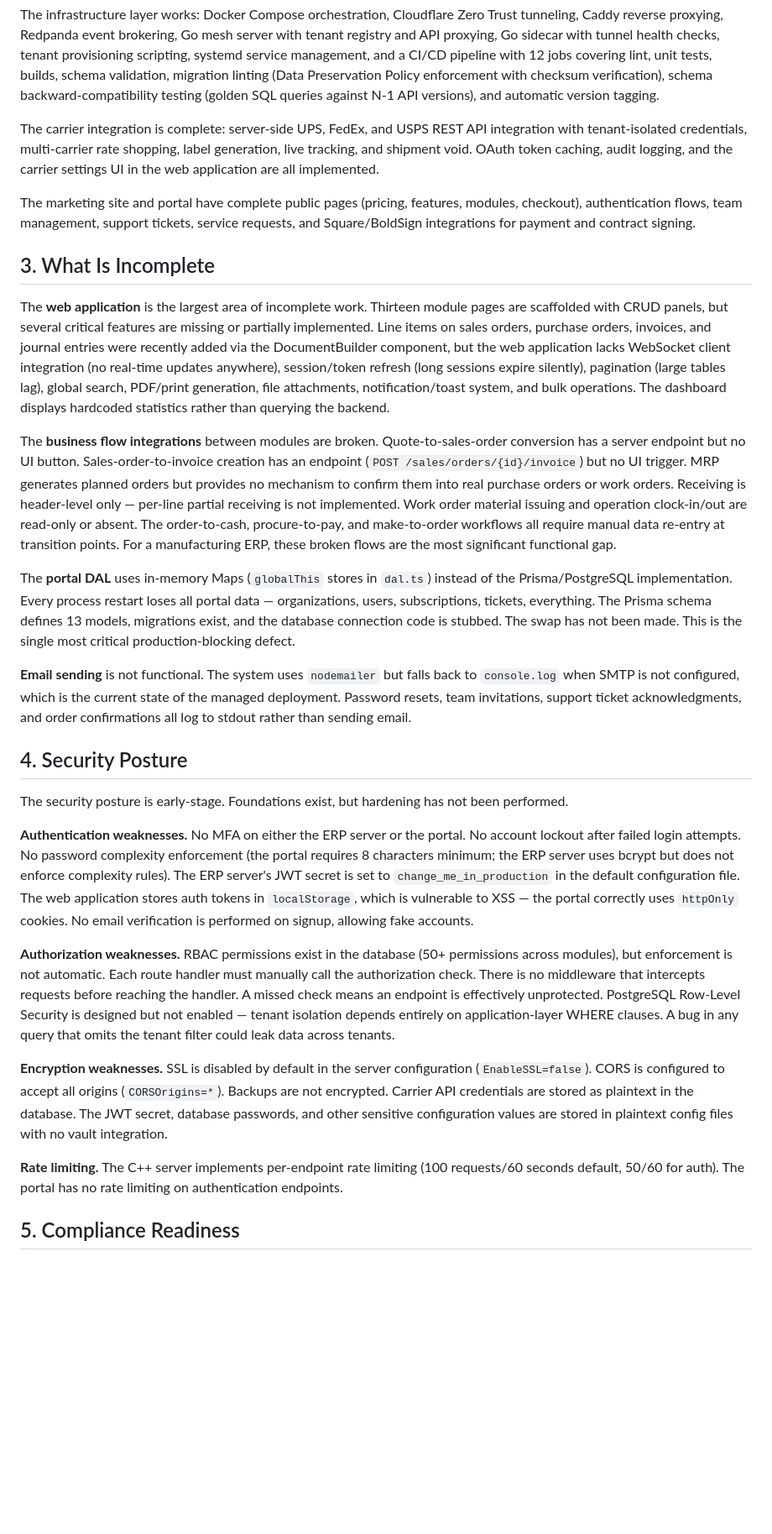
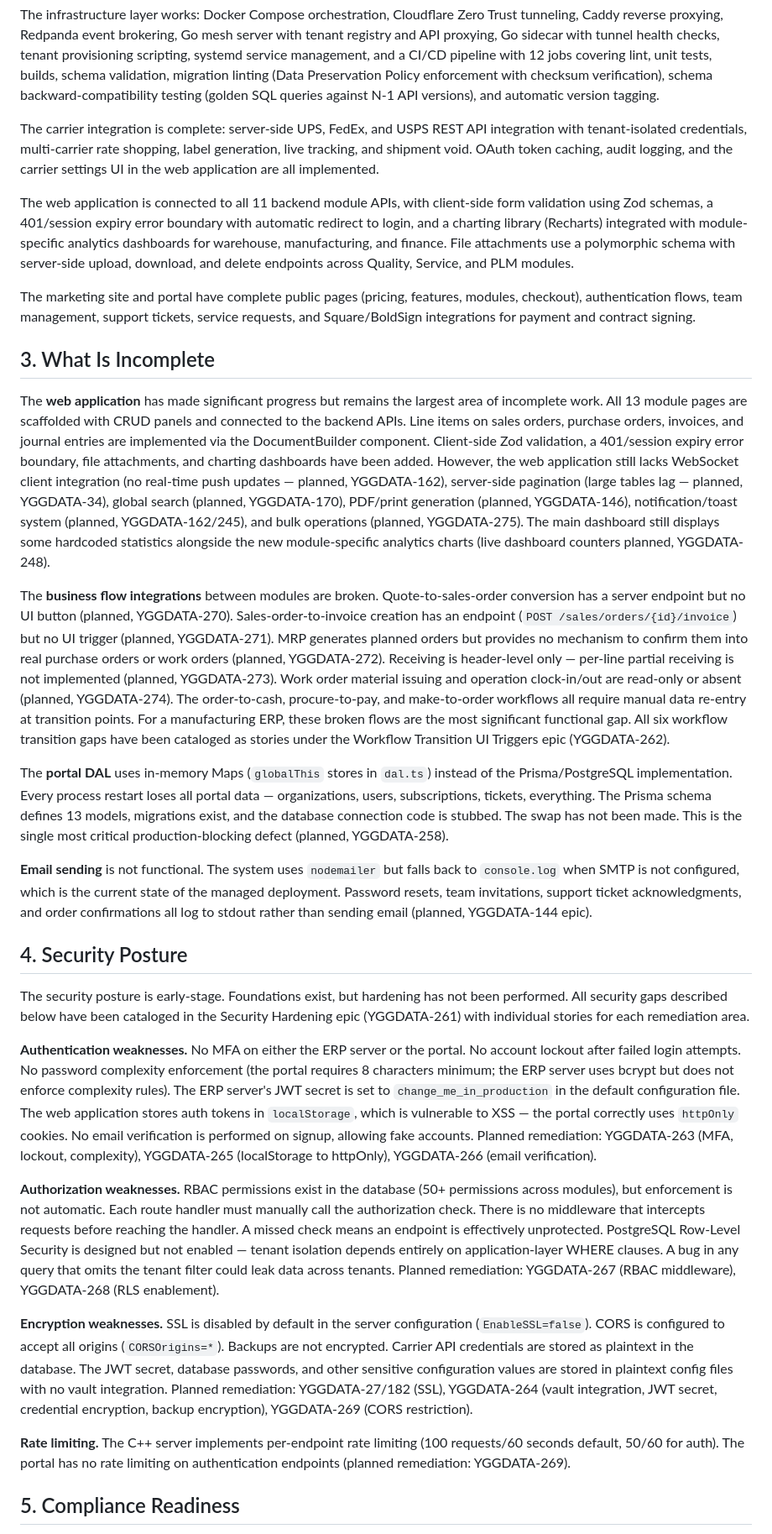
Before and after one commit to Mimir-Labs-LLC/docs, a Markdown page: due-diligence/DD-05-MATURITY-AND-RISK.md, the part around one of its changes. Shown at 84% size. Rendered like a GitHub page; blank space fills up the shorter version.

```diff
--- a/due-diligence/DD-05-MATURITY-AND-RISK.md
+++ b/due-diligence/DD-05-MATURITY-AND-RISK.md
@@ -16,29 +16,31 @@ The infrastructure layer works: Docker Compose orchestration, Cloudflare Zero Tr
 
 The carrier integration is complete: server-side UPS, FedEx, and USPS REST API integration with tenant-isolated credentials, multi-carrier rate shopping, label generation, live tracking, and shipment void. OAuth token caching, audit logging, and the carrier settings UI in the web application are all implemented.
 
+The web application is connected to all 11 backend module APIs, with client-side form validation using Zod schemas, a 401/session expiry error boundary with automatic redirect to login, and a charting library (Recharts) integrated with module-specific analytics dashboards for warehouse, manufacturing, and finance. File attachments use a polymorphic schema with server-side upload, download, and delete endpoints across Quality, Service, and PLM modules.
+
 The marketing site and portal have complete public pages (pricing, features, modules, checkout), authentication flows, team management, support tickets, service requests, and Square/BoldSign integrations for payment and contract signing.
 
 ## 3. What Is Incomplete
 
-The **web application** is the largest area of incomplete work. Thirteen module pages are scaffolded with CRUD panels, but several critical features are missing or partially implemented. Line items on sales orders, purchase orders, invoices, and journal entries were recently added via the DocumentBuilder component, but the web application lacks WebSocket client integration (no real-time updates anywhere), session/token refresh (long sessions expire silently), pagination (large tables lag), global search, PDF/print generation, file attachments, notification/toast system, and bulk operations. The dashboard displays hardcoded statistics rather than querying the backend.
+The **web application** has made significant progress but remains the largest area of incomplete work. All 13 module pages are scaffolded with CRUD panels and connected to the backend APIs. Line items on sales orders, purchase orders, invoices, and journal entries are implemented via the DocumentBuilder component. Client-side Zod validation, a 401/session expiry error boundary, file attachments, and charting dashboards have been added. However, the web application still lacks WebSocket client integration (no real-time push updates — planned, YGGDATA-162), server-side pagination (large tables lag — planned, YGGDATA-34), global search (planned, YGGDATA-170), PDF/print generation (planned, YGGDATA-146), notification/toast system (planned, YGGDATA-162/245), and bulk operations (planned, YGGDATA-275). The main dashboard still displays some hardcoded statistics alongside the new module-specific analytics charts (live dashboard counters planned, YGGDATA-248).
 
-The **business flow integrations** between modules are broken. Quote-to-sales-order conversion has a server endpoint but no UI button. Sales-order-to-invoice creation has an endpoint (`POST /sales/orders/{id}/invoice`) but no UI trigger. MRP generates planned orders but provides no mechanism to confirm them into real purchase orders or work orders. Receiving is header-level only — per-line partial receiving is not implemented. Work order material issuing and operation clock-in/out are read-only or absent. The order-to-cash, procure-to-pay, and make-to-order workflows all require manual data re-entry at transition points. For a manufacturing ERP, these broken flows are the most significant functional gap.
+The **business flow integrations** between modules are broken. Quote-to-sales-order conversion has a server endpoint but no UI button (planned, YGGDATA-270). Sales-order-to-invoice creation has an endpoint (`POST /sales/orders/{id}/invoice`) but no UI trigger (planned, YGGDATA-271). MRP generates planned orders but provides no mechanism to confirm them into real purchase orders or work orders (planned, YGGDATA-272). Receiving is header-level only — per-line partial receiving is not implemented (planned, YGGDATA-273). Work order material issuing and operation clock-in/out are read-only or absent (planned, YGGDATA-274). The order-to-cash, procure-to-pay, and make-to-order workflows all require manual data re-entry at transition points. For a manufacturing ERP, these broken flows are the most significant functional gap. All six workflow transition gaps have been cataloged as stories under the Workflow Transition UI Triggers epic (YGGDATA-262).
 
-The **portal DAL** uses in-memory Maps (`globalThis` stores in `dal.ts`) instead of the Prisma/PostgreSQL implementation. Every process restart loses all portal data — organizations, users, subscriptions, tickets, everything. The Prisma schema defines 13 models, migrations exist, and the database connection code is stubbed. The swap has not been made. This is the single most critical production-blocking defect.
+The **portal DAL** uses in-memory Maps (`globalThis` stores in `dal.ts`) instead of the Prisma/PostgreSQL implementation. Every process restart loses all portal data — organizations, users, subscriptions, tickets, everything. The Prisma schema defines 13 models, migrations exist, and the database connection code is stubbed. The swap has not been made. This is the single most critical production-blocking defect (planned, YGGDATA-258).
 
-**Email sending** is not functional. The system uses `nodemailer` but falls back to `console.log` when SMTP is not configured, which is the current state of the managed deployment. Password resets, team invitations, support ticket acknowledgments, and order confirmations all log to stdout rather than sending email.
+**Email sending** is not functional. The system uses `nodemailer` but falls back to `console.log` when SMTP is not configured, which is the current state of the managed deployment. Password resets, team invitations, support ticket acknowledgments, and order confirmations all log to stdout rather than sending email (planned, YGGDATA-144 epic).
 
 ## 4. Security Posture
 
-The security posture is early-stage. Foundations exist, but hardening has not been performed.
+The security posture is early-stage. Foundations exist, but hardening has not been performed. All security gaps described below have been cataloged in the Security Hardening epic (YGGDATA-261) with individual stories for each remediation area.
 
-**Authentication weaknesses.** No MFA on either the ERP server or the portal. No account lockout after failed login attempts. No password complexity enforcement (the portal requires 8 characters minimum; the ERP server uses bcrypt but does not enforce complexity rules). The ERP server's JWT secret is set to `change_me_in_production` in the default configuration file. The web application stores auth tokens in `localStorage`, which is vulnerable to XSS — the portal correctly uses `httpOnly` cookies. No email verification is performed on signup, allowing fake accounts.
+**Authentication weaknesses.** No MFA on either the ERP server or the portal. No account lockout after failed login attempts. No password complexity enforcement (the portal requires 8 characters minimum; the ERP server uses bcrypt but does not enforce complexity rules). The ERP server's JWT secret is set to `change_me_in_production` in the default configuration file. The web application stores auth tokens in `localStorage`, which is vulnerable to XSS — the portal correctly uses `httpOnly` cookies. No email verification is performed on signup, allowing fake accounts. Planned remediation: YGGDATA-263 (MFA, lockout, complexity), YGGDATA-265 (localStorage to httpOnly), YGGDATA-266 (email verification).
 
-**Authorization weaknesses.** RBAC permissions exist in the database (50+ permissions across modules), but enforcement is not automatic. Each route handler must manually call the authorization check. There is no middleware that intercepts requests before reaching the handler. A missed check means an endpoint is effectively unprotected. PostgreSQL Row-Level Security is designed but not enabled — tenant isolation depends entirely on application-layer WHERE clauses. A bug in any query that omits the tenant filter could leak data across tenants.
+**Authorization weaknesses.** RBAC permissions exist in the database (50+ permissions across modules), but enforcement is not automatic. Each route handler must manually call the authorization check. There is no middleware that intercepts requests before reaching the handler. A missed check means an endpoint is effectively unprotected. PostgreSQL Row-Level Security is designed but not enabled — tenant isolation depends entirely on application-layer WHERE clauses. A bug in any query that omits the tenant filter could leak data across tenants. Planned remediation: YGGDATA-267 (RBAC middleware), YGGDATA-268 (RLS enablement).
 
-**Encryption weaknesses.** SSL is disabled by default in the server configuration (`EnableSSL=false`). CORS is configured to accept all origins (`CORSOrigins=*`). Backups are not encrypted. Carrier API credentials are stored as plaintext in the database. The JWT secret, database passwords, and other sensitive configuration values are stored in plaintext config files with no vault integration.
+**Encryption weaknesses.** SSL is disabled by default in the server configuration (`EnableSSL=false`). CORS is configured to accept all origins (`CORSOrigins=*`). Backups are not encrypted. Carrier API credentials are stored as plaintext in the database. The JWT secret, database passwords, and other sensitive configuration values are stored in plaintext config files with no vault integration. Planned remediation: YGGDATA-27/182 (SSL), YGGDATA-264 (vault integration, JWT secret, credential encryption, backup encryption), YGGDATA-269 (CORS restriction).
 
-**Rate limiting.** The C++ server implements per-endpoint rate limiting (100 requests/60 seconds default, 50/60 for auth). The portal has no rate limiting on authentication endpoints.
+**Rate limiting.** The C++ server implements per-endpoint rate limiting (100 requests/60 seconds default, 50/60 for auth). The portal has no rate limiting on authentication endpoints (planned remediation: YGGDATA-269).
 
 ## 5. Compliance Readiness
 
```
Also changed, not shown: other parts of due-diligence/DD-05-MATURITY-AND-RISK.md (+8 -8 lines).
